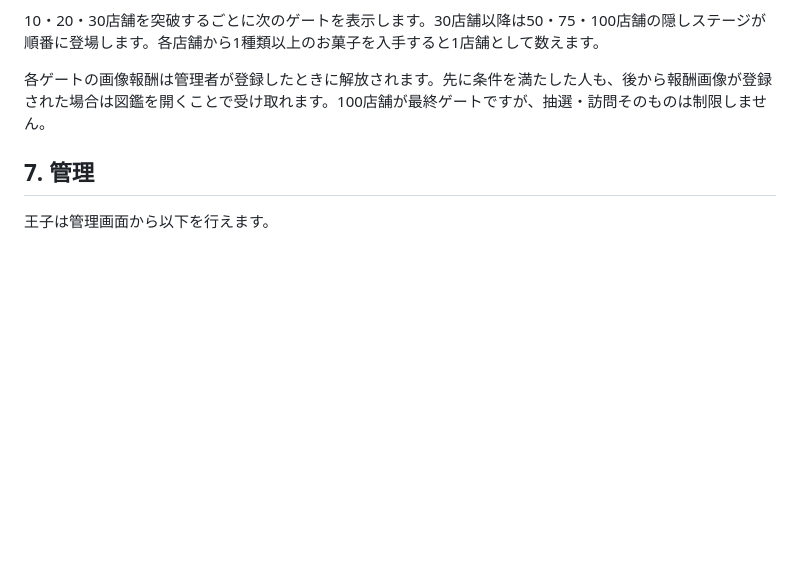
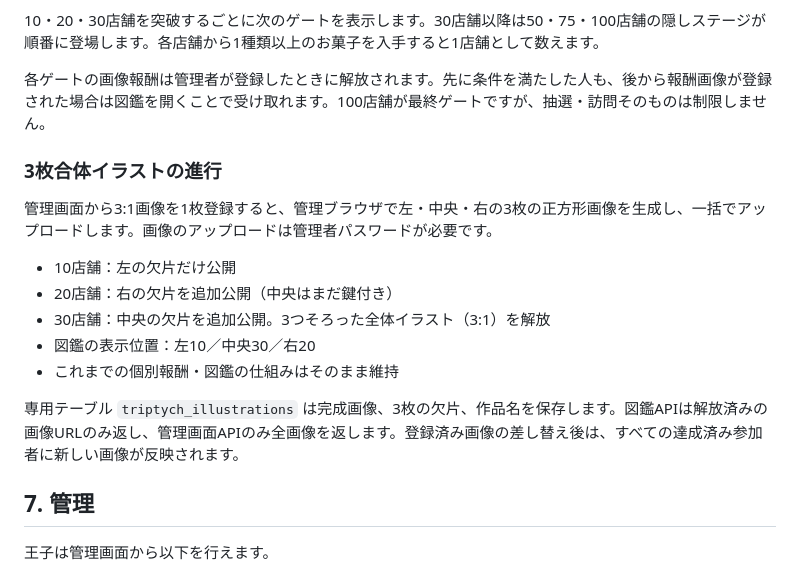
Before and after one commit to neronote100/trick_or_treat, a Markdown page: docs/identity-and-collection.md, the part around the change. Rendered like a GitHub page; blank space fills up the shorter version.

Commit message:
docs: explain automatic 3:1 triptych and staged reveal

```diff
--- a/docs/identity-and-collection.md
+++ b/docs/identity-and-collection.md
@@ -77,6 +77,18 @@ note IDは公開情報なので、この方式は本人確認ではありませ
 
 各ゲートの画像報酬は管理者が登録したときに解放されます。先に条件を満たした人も、後から報酬画像が登録された場合は図鑑を開くことで受け取れます。100店舗が最終ゲートですが、抽選・訪問そのものは制限しません。
 
+### 3枚合体イラストの進行
+
+管理画面から3:1画像を1枚登録すると、管理ブラウザで左・中央・右の3枚の正方形画像を生成し、一括でアップロードします。画像のアップロードは管理者パスワードが必要です。
+
+- 10店舗：左の欠片だけ公開
+- 20店舗：右の欠片を追加公開（中央はまだ鍵付き）
+- 30店舗：中央の欠片を追加公開。3つそろった全体イラスト（3:1）を解放
+- 図鑑の表示位置：左10／中央30／右20
+- これまでの個別報酬・図鑑の仕組みはそのまま維持
+
+専用テーブル `triptych_illustrations` は完成画像、3枚の欠片、作品名を保存します。図鑑APIは解放済みの画像URLのみ返し、管理画面APIのみ全画像を返します。登録済み画像の差し替え後は、すべての達成済み参加者に新しい画像が反映されます。
+
 ## 7. 管理
 
 王子は管理画面から以下を行えます。
```
